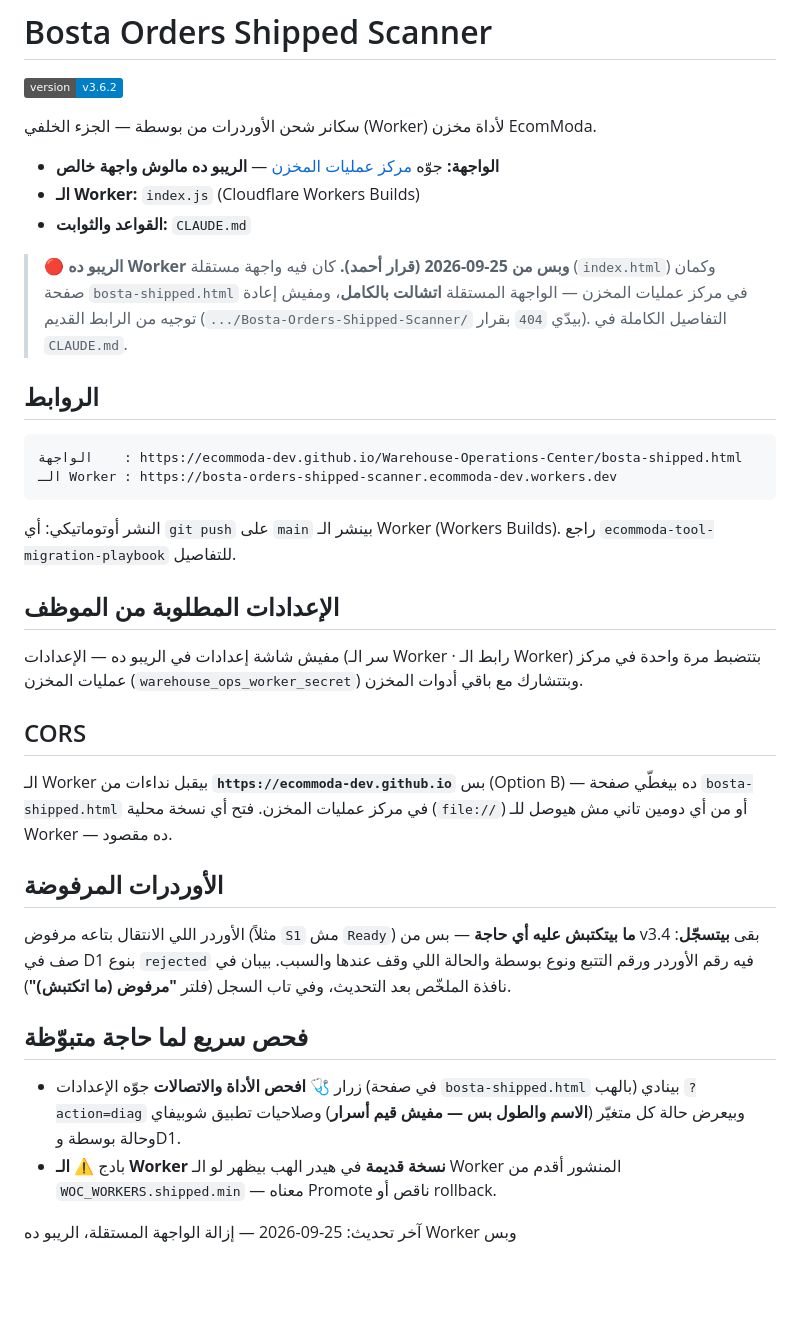
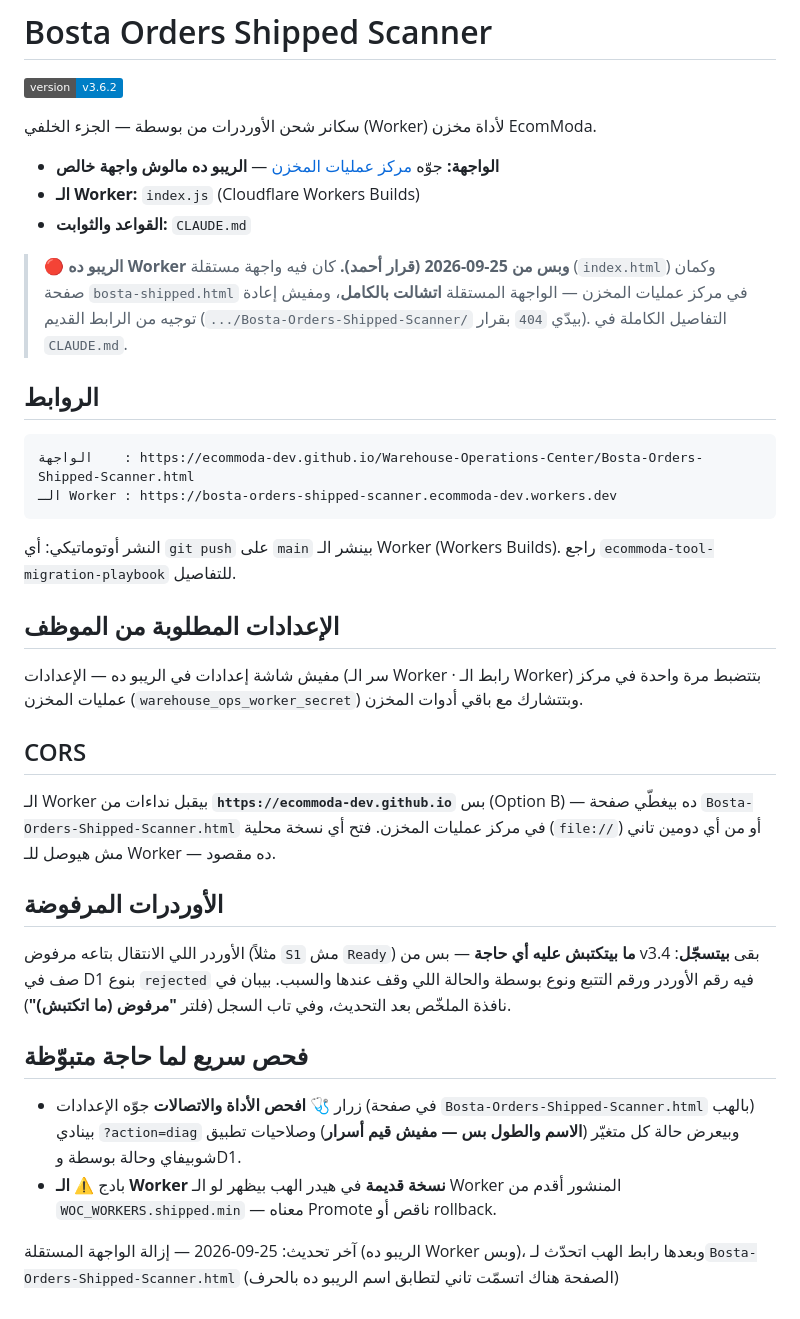
Before and after one commit to ecommoda-dev/Bosta-Orders-Shipped-Scanner, a Markdown page: README.md, the part around one of its changes. Drawn GitHub-style; badges without logos; blank space fills up the shorter version.

````diff
--- a/README.md
+++ b/README.md
@@ -19,7 +19,7 @@
 ## الروابط
 
 ```
-الواجهة    : https://ecommoda-dev.github.io/Warehouse-Operations-Center/bosta-shipped.html
+الواجهة    : https://ecommoda-dev.github.io/Warehouse-Operations-Center/Bosta-Orders-Shipped-Scanner.html
 الـ Worker : https://bosta-orders-shipped-scanner.ecommoda-dev.workers.dev
 ```
 
@@ -35,7 +35,7 @@
 ## CORS
 
 الـ Worker بيقبل نداءات من **`https://ecommoda-dev.github.io`** بس (Option B) —
-ده بيغطّي صفحة `bosta-shipped.html` في مركز عمليات المخزن. فتح أي نسخة محلية
+ده بيغطّي صفحة `Bosta-Orders-Shipped-Scanner.html` في مركز عمليات المخزن. فتح أي نسخة محلية
 (`file://`) أو من أي دومين تاني مش هيوصل للـ Worker — ده مقصود.
 
 ## الأوردرات المرفوضة
@@ -47,12 +47,14 @@
 
 ## فحص سريع لما حاجة متبوّظة
 
-- زرار **🩺 افحص الأداة والاتصالات** جوّه الإعدادات (في صفحة `bosta-shipped.html`
+- زرار **🩺 افحص الأداة والاتصالات** جوّه الإعدادات (في صفحة `Bosta-Orders-Shipped-Scanner.html`
   بالهب) بينادي `?action=diag` وبيعرض حالة كل متغيّر (**الاسم والطول بس — مفيش
   قيم أسرار**) وصلاحيات تطبيق شوبيفاي وحالة بوسطة وD1.
 - بادج **⚠️ الـ Worker نسخة قديمة** في هيدر الهب بيظهر لو الـ Worker المنشور
   أقدم من `WOC_WORKERS.shipped.min` — معناه Promote ناقص أو rollback.
 
-آخر تحديث: 25-09-2026 — إزالة الواجهة المستقلة، الريبو ده Worker وبس
+آخر تحديث: 25-09-2026 — إزالة الواجهة المستقلة (الريبو ده Worker وبس)، وبعدها
+رابط الهب اتحدّث لـ`Bosta-Orders-Shipped-Scanner.html` (الصفحة هناك اتسمّت
+تاني لتطابق اسم الريبو ده بالحرف)
 
 </div>
````
Also changed, not shown: other parts of README.md (+1 -1 lines), CLAUDE.md (+20 -14 lines).
